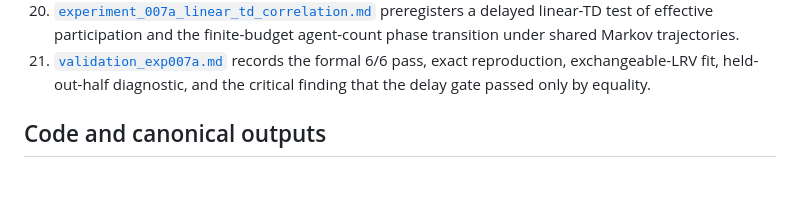
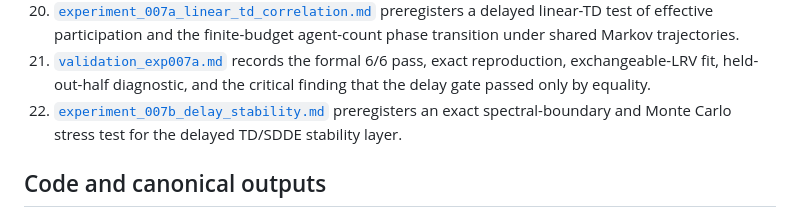
Before and after one commit to jzhuangag/MARL-SDDE, a Markdown page: docs/README.md, the part around the change. Rendered like a GitHub page; blank space fills up the shorter version.

Commit message:
docs: preregister delayed td stability stress test

```diff
--- a/docs/README.md
+++ b/docs/README.md
@@ -68,6 +68,9 @@ the standard linear-speedup analysis.
 21. [`validation_exp007a.md`](validation_exp007a.md) records the formal 6/6
     pass, exact reproduction, exchangeable-LRV fit, held-out-half diagnostic,
     and the critical finding that the delay gate passed only by equality.
+22. [`experiment_007b_delay_stability.md`](experiment_007b_delay_stability.md)
+    preregisters an exact spectral-boundary and Monte Carlo stress test for the
+    delayed TD/SDDE stability layer.
 
 ## Code and canonical outputs
 
```
Also changed, not shown: docs/experiment_007b_delay_stability.md (added, +101 -0 lines).
